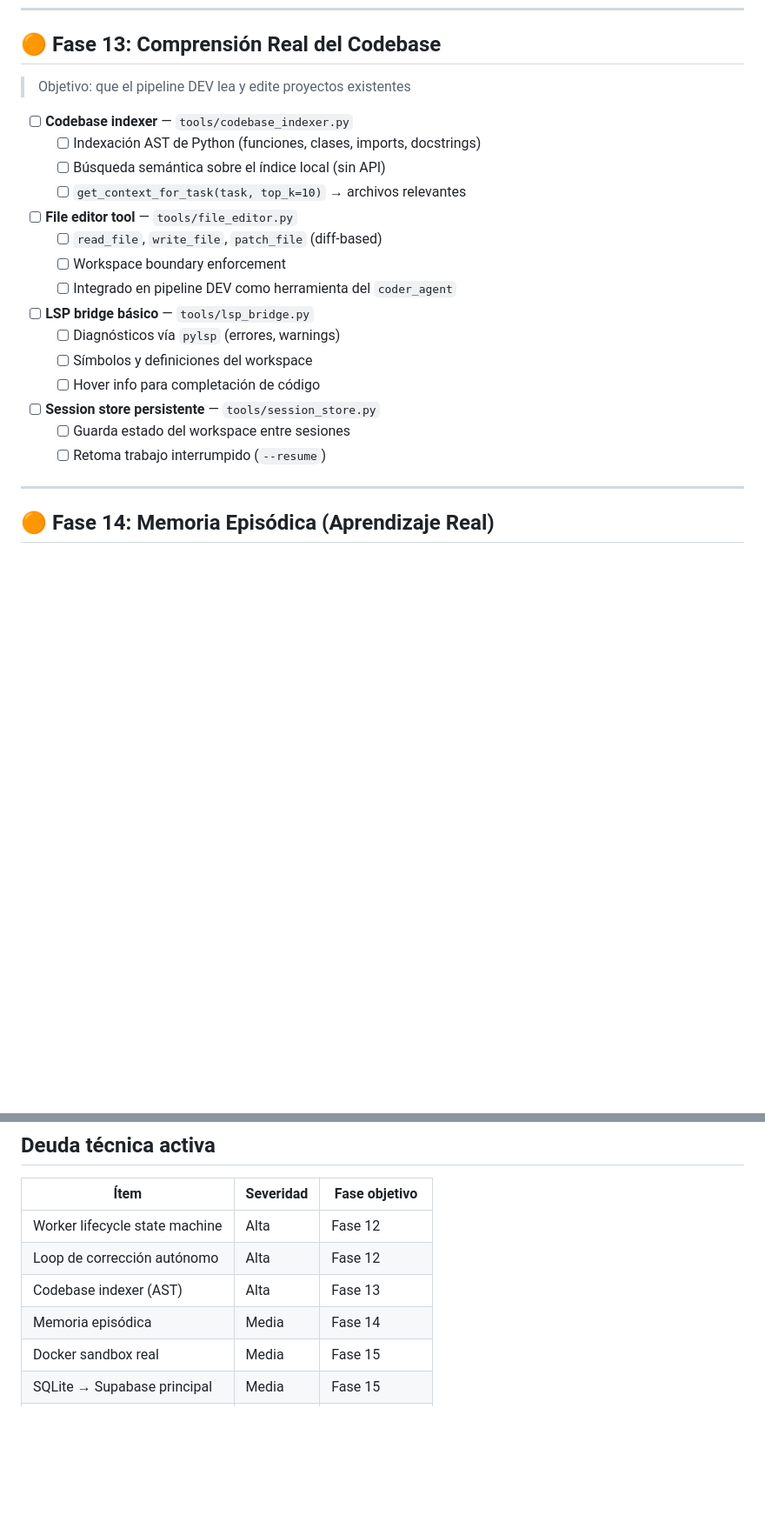
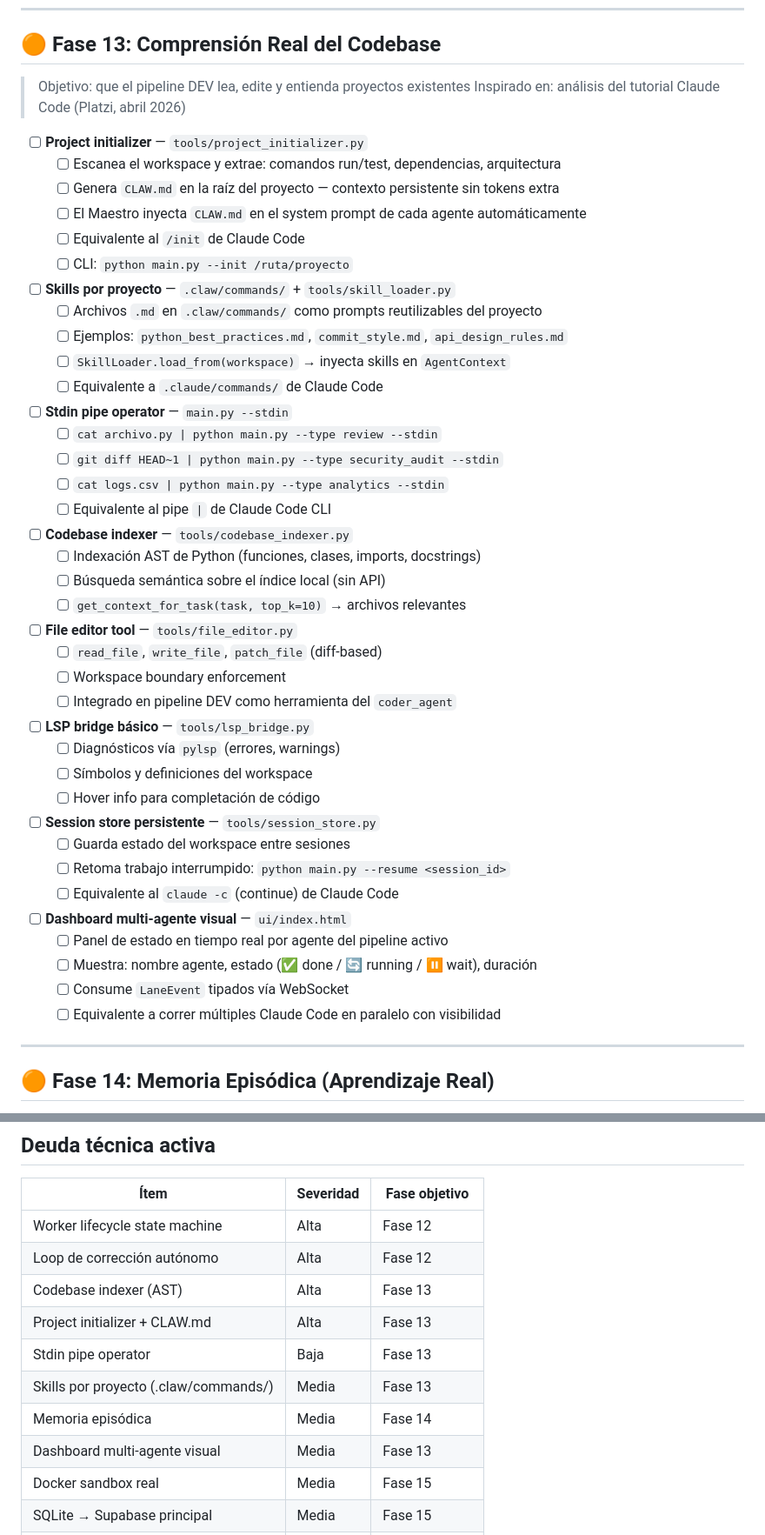
Before and after one commit to ariaslopez/orquestador-multiagente, a Markdown page: ROADMAP.md, 2 parts joined by grey strips. Shown at 87% size. Rendered like a GitHub page; blank space fills up the shorter version.

Commit message:
docs(roadmap): agregar features del video Claude Code a Fase 13
- project_initializer.py → genera CLAW.md con contexto del proyecto
- .claw/commands/ → skills reutilizables por proyecto (prompt files)
- --stdin pipe operator → encadenar herramientas Unix con el agente
- Dashboard multi-agente visual → estado en tiempo real por agente

Fuente: análisis del tutorial Claude Code (Platzi) - abril 2026

```diff
--- a/ROADMAP.md
+++ b/ROADMAP.md
@@ -116,23 +116,53 @@ LOCAL_CONTEXT_SIZE=128000
 
 ## 🟠 Fase 13: Comprensión Real del Codebase
 
-> Objetivo: que el pipeline DEV lea y edite proyectos existentes
+> Objetivo: que el pipeline DEV lea, edite y entienda proyectos existentes
+> Inspirado en: análisis del tutorial Claude Code (Platzi, abril 2026)
+
+- [ ] **Project initializer** — `tools/project_initializer.py`
+  - [ ] Escanea el workspace y extrae: comandos run/test, dependencias, arquitectura
+  - [ ] Genera `CLAW.md` en la raíz del proyecto — contexto persistente sin tokens extra
+  - [ ] El Maestro inyecta `CLAW.md` en el system prompt de cada agente automáticamente
+  - [ ] Equivalente al `/init` de Claude Code
+  - [ ] CLI: `python main.py --init /ruta/proyecto`
+
+- [ ] **Skills por proyecto** — `.claw/commands/` + `tools/skill_loader.py`
+  - [ ] Archivos `.md` en `.claw/commands/` como prompts reutilizables del proyecto
+  - [ ] Ejemplos: `python_best_practices.md`, `commit_style.md`, `api_design_rules.md`
+  - [ ] `SkillLoader.load_from(workspace)` → inyecta skills en `AgentContext`
+  - [ ] Equivalente a `.claude/commands/` de Claude Code
+
+- [ ] **Stdin pipe operator** — `main.py --stdin`
+  - [ ] `cat archivo.py | python main.py --type review --stdin`
+  - [ ] `git diff HEAD~1 | python main.py --type security_audit --stdin`
+  - [ ] `cat logs.csv | python main.py --type analytics --stdin`
+  - [ ] Equivalente al pipe `|` de Claude Code CLI
 
 - [ ] **Codebase indexer** — `tools/codebase_indexer.py`
   - [ ] Indexación AST de Python (funciones, clases, imports, docstrings)
   - [ ] Búsqueda semántica sobre el índice local (sin API)
   - [ ] `get_context_for_task(task, top_k=10)` → archivos relevantes
+
 - [ ] **File editor tool** — `tools/file_editor.py`
   - [ ] `read_file`, `write_file`, `patch_file` (diff-based)
   - [ ] Workspace boundary enforcement
   - [ ] Integrado en pipeline DEV como herramienta del `coder_agent`
+
 - [ ] **LSP bridge básico** — `tools/lsp_bridge.py`
   - [ ] Diagnósticos vía `pylsp` (errores, warnings)
   - [ ] Símbolos y definiciones del workspace
   - [ ] Hover info para completación de código
+
 - [ ] **Session store persistente** — `tools/session_store.py`
   - [ ] Guarda estado del workspace entre sesiones
-  - [ ] Retoma trabajo interrumpido (`--resume`)
+  - [ ] Retoma trabajo interrumpido: `python main.py --resume <session_id>`
+  - [ ] Equivalente al `claude -c` (continue) de Claude Code
+
+- [ ] **Dashboard multi-agente visual** — `ui/index.html`
+  - [ ] Panel de estado en tiempo real por agente del pipeline activo
+  - [ ] Muestra: nombre agente, estado (✅ done / 🔄 running / ⏸ wait), duración
+  - [ ] Consume `LaneEvent` tipados vía WebSocket
+  - [ ] Equivalente a correr múltiples Claude Code en paralelo con visibilidad
 
 ---
 
@@ -185,7 +215,11 @@ LOCAL_CONTEXT_SIZE=128000
 | Worker lifecycle state machine | Alta | Fase 12 |
 | Loop de corrección autónomo | Alta | Fase 12 |
 | Codebase indexer (AST) | Alta | Fase 13 |
+| Project initializer + CLAW.md | Alta | Fase 13 |
+| Stdin pipe operator | Baja | Fase 13 |
+| Skills por proyecto (.claw/commands/) | Media | Fase 13 |
 | Memoria episódica | Media | Fase 14 |
+| Dashboard multi-agente visual | Media | Fase 13 |
 | Docker sandbox real | Media | Fase 15 |
 | SQLite → Supabase principal | Media | Fase 15 |
 | Auth en `/api/task` | Media | Fase 15 |
```
Also changed, not shown: other parts of ROADMAP.md (+3 -0 lines).
